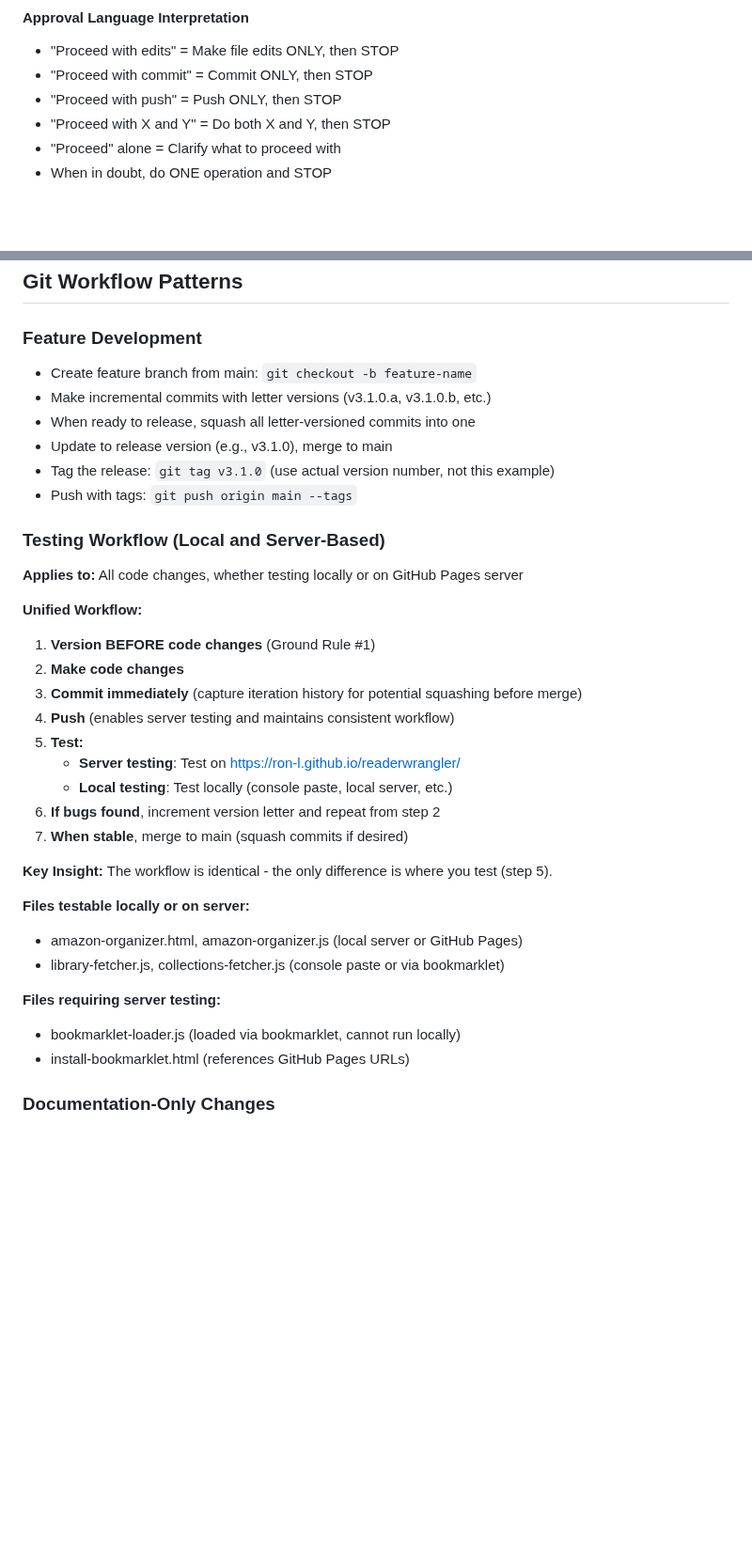
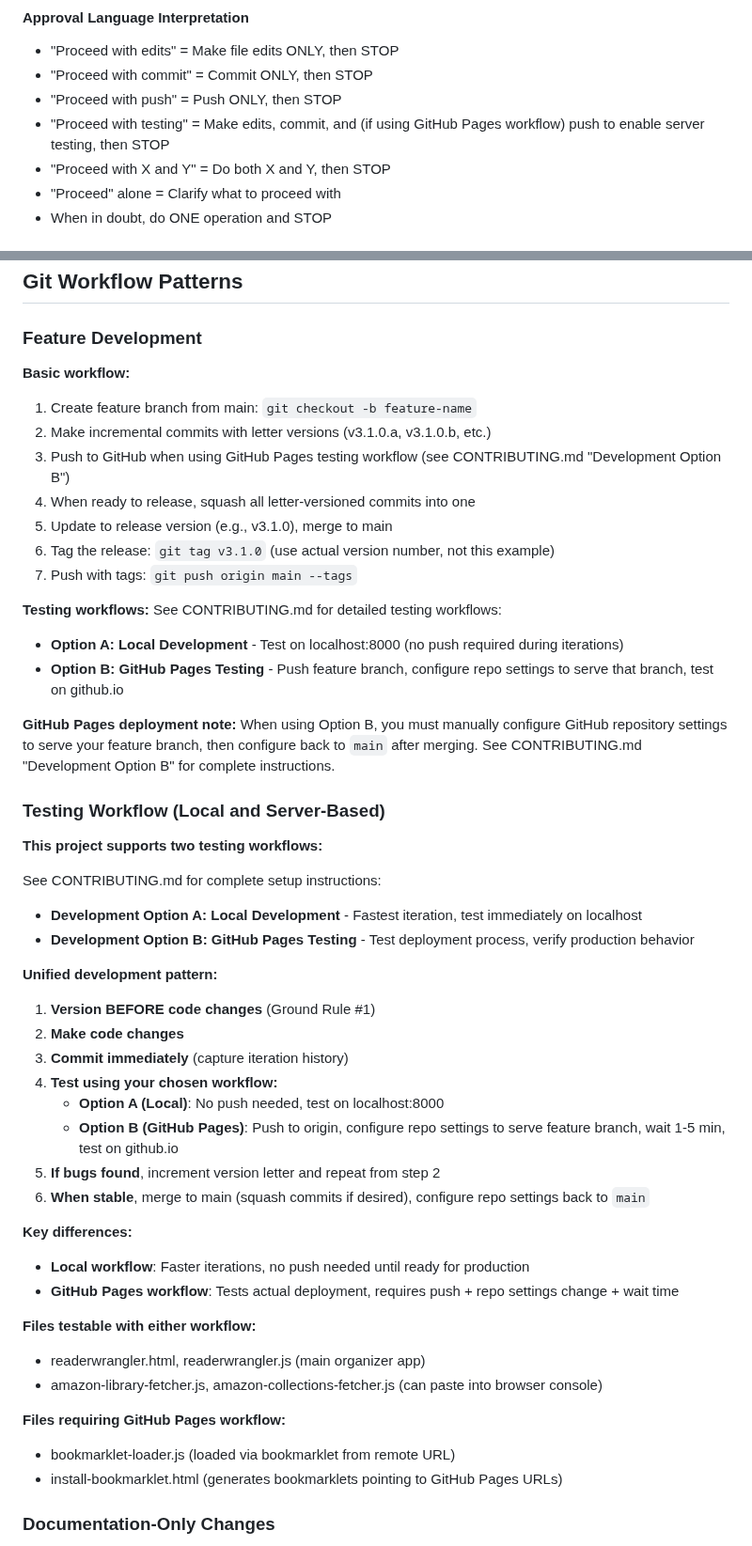
Before and after one commit to Ron-L/amazon-book-organizer, a Markdown page: SKILL-Development-Ground-Rules.md, 2 parts joined by grey strips. Shown at 94% size. GitHub-like rendering; blank space fills up the shorter version.

Commit message:
Docs: Update Ground Rules for GitHub Pages workflow
Key updates to reflect GitHub Pages deployment requirements:

1. Feature Development section:
   - Clarified that pushing happens during development (step 3)
   - References CONTRIBUTING.md for two testing workflows
   - Emphasizes manual repo settings configuration for GitHub Pages

2. Testing Workflow section:
   - Replaced old unified workflow with clear Option A/B distinction
   - Option A (Local): No push during iterations
   - Option B (GitHub Pages): Push + repo settings change + wait
   - References CONTRIBUTING.md for complete setup instructions

3. Approval Language:
   - Added "Proceed with testing" interpretation
   - Clarifies it includes push when using GitHub Pages workflow

Critical correction:
- GitHub Pages serves from branch configured in repo SETTINGS
- NOT from "branch you're on when pushing"
- Developer must manually change settings to serve feature branch
- Developer must manually change settings back to main after merge

See CONTRIBUTING.md "Development Option A/B" for complete workflows.

🤖 Generated with [Claude Code](https://claude.com/claude-code)

Co-Authored-By: Claude <noreply@anthropic.com>

```diff
--- a/SKILL-Development-Ground-Rules.md
+++ b/SKILL-Development-Ground-Rules.md
@@ -48,6 +48,7 @@ description: Core development workflow rules including version management, appro
 - "Proceed with edits" = Make file edits ONLY, then STOP
 - "Proceed with commit" = Commit ONLY, then STOP
 - "Proceed with push" = Push ONLY, then STOP
+- "Proceed with testing" = Make edits, commit, and (if using GitHub Pages workflow) push to enable server testing, then STOP
 - "Proceed with X and Y" = Do both X and Y, then STOP
 - "Proceed" alone = Clarify what to proceed with
 - When in doubt, do ONE operation and STOP
@@ -182,38 +183,53 @@ Before removing version letter (finalizing release):
 ## Git Workflow Patterns
 
 ### Feature Development
-- Create feature branch from main: `git checkout -b feature-name`
-- Make incremental commits with letter versions (v3.1.0.a, v3.1.0.b, etc.)
-- When ready to release, squash all letter-versioned commits into one
-- Update to release version (e.g., v3.1.0), merge to main
-- Tag the release: `git tag v3.1.0` (use actual version number, not this example)
-- Push with tags: `git push origin main --tags`
+
+**Basic workflow:**
+1. Create feature branch from main: `git checkout -b feature-name`
+2. Make incremental commits with letter versions (v3.1.0.a, v3.1.0.b, etc.)
+3. Push to GitHub when using GitHub Pages testing workflow (see CONTRIBUTING.md "Development Option B")
+4. When ready to release, squash all letter-versioned commits into one
+5. Update to release version (e.g., v3.1.0), merge to main
+6. Tag the release: `git tag v3.1.0` (use actual version number, not this example)
+7. Push with tags: `git push origin main --tags`
+
+**Testing workflows:**
+See CONTRIBUTING.md for detailed testing workflows:
+- **Option A: Local Development** - Test on localhost:8000 (no push required during iterations)
+- **Option B: GitHub Pages Testing** - Push feature branch, configure repo settings to serve that branch, test on github.io
+
+**GitHub Pages deployment note:**
+When using Option B, you must manually configure GitHub repository settings to serve your feature branch, then configure back to `main` after merging. See CONTRIBUTING.md "Development Option B" for complete instructions.
 
 ### Testing Workflow (Local and Server-Based)
 
-**Applies to:** All code changes, whether testing locally or on GitHub Pages server
+**This project supports two testing workflows:**
 
-**Unified Workflow:**
+See CONTRIBUTING.md for complete setup instructions:
+- **Development Option A: Local Development** - Fastest iteration, test immediately on localhost
+- **Development Option B: GitHub Pages Testing** - Test deployment process, verify production behavior
 
+**Unified development pattern:**
 1. **Version BEFORE code changes** (Ground Rule #1)
 2. **Make code changes**
-3. **Commit immediately** (capture iteration history for potential squashing before merge)
-4. **Push** (enables server testing and maintains consistent workflow)
-5. **Test:**
-   - **Server testing**: Test on https://ron-l.github.io/readerwrangler/
-   - **Local testing**: Test locally (console paste, local server, etc.)
-6. **If bugs found**, increment version letter and repeat from step 2
-7. **When stable**, merge to main (squash commits if desired)
+3. **Commit immediately** (capture iteration history)
+4. **Test using your chosen workflow:**
+   - **Option A (Local)**: No push needed, test on localhost:8000
+   - **Option B (GitHub Pages)**: Push to origin, configure repo settings to serve feature branch, wait 1-5 min, test on github.io
+5. **If bugs found**, increment version letter and repeat from step 2
+6. **When stable**, merge to main (squash commits if desired), configure repo settings back to `main`
 
-**Key Insight:** The workflow is identical - the only difference is where you test (step 5).
+**Key differences:**
+- **Local workflow**: Faster iterations, no push needed until ready for production
+- **GitHub Pages workflow**: Tests actual deployment, requires push + repo settings change + wait time
 
-**Files testable locally or on server:**
-- amazon-organizer.html, amazon-organizer.js (local server or GitHub Pages)
-- library-fetcher.js, collections-fetcher.js (console paste or via bookmarklet)
+**Files testable with either workflow:**
+- readerwrangler.html, readerwrangler.js (main organizer app)
+- amazon-library-fetcher.js, amazon-collections-fetcher.js (can paste into browser console)
 
-**Files requiring server testing:**
-- bookmarklet-loader.js (loaded via bookmarklet, cannot run locally)
-- install-bookmarklet.html (references GitHub Pages URLs)
+**Files requiring GitHub Pages workflow:**
+- bookmarklet-loader.js (loaded via bookmarklet from remote URL)
+- install-bookmarklet.html (generates bookmarklets pointing to GitHub Pages URLs)
 
 ### Documentation-Only Changes
 - Documentation files (README, CHANGELOG, TODO, NOTES, SKILL-*.md, .gitignore) can be modified directly on main branch
```
